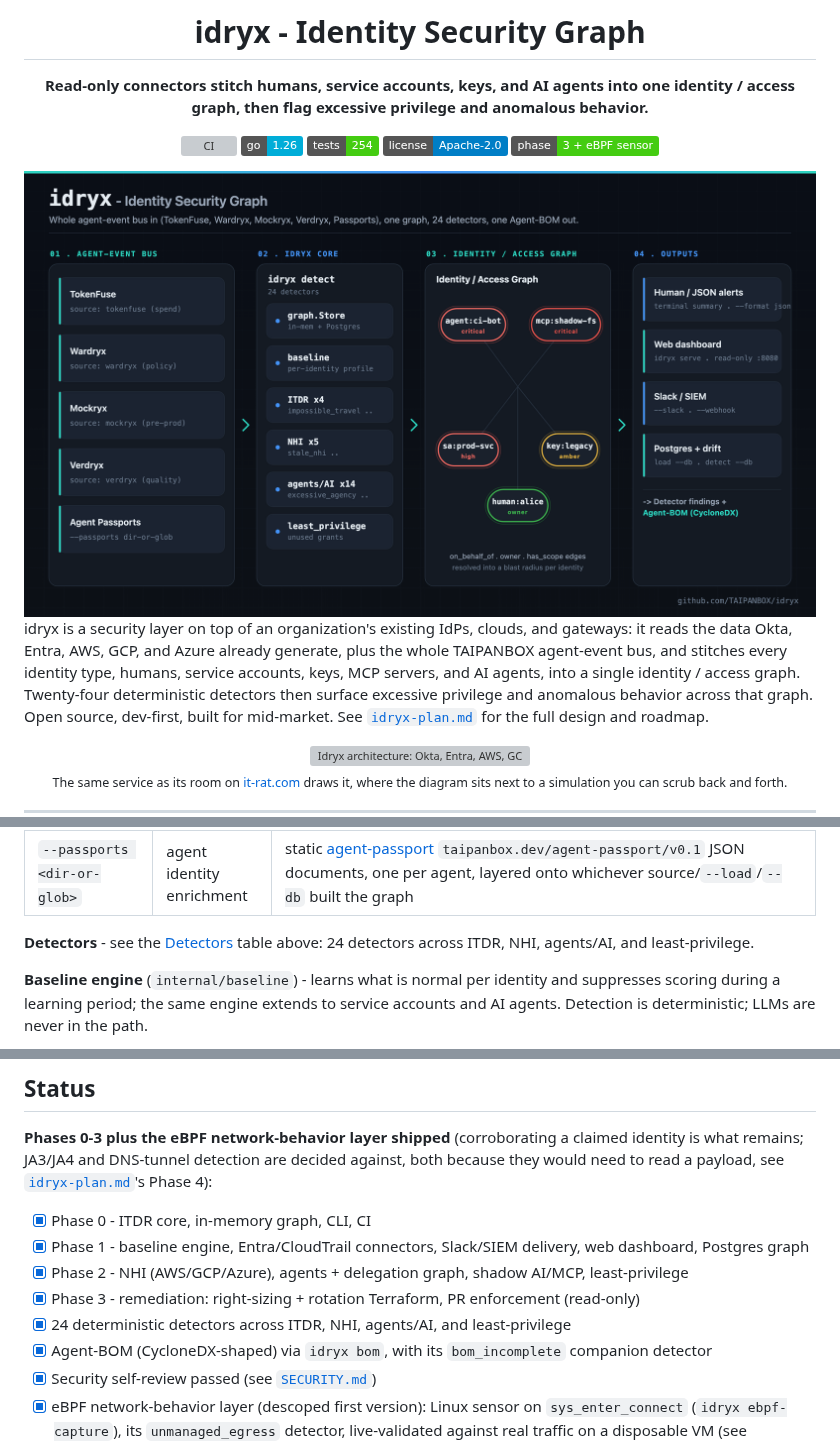
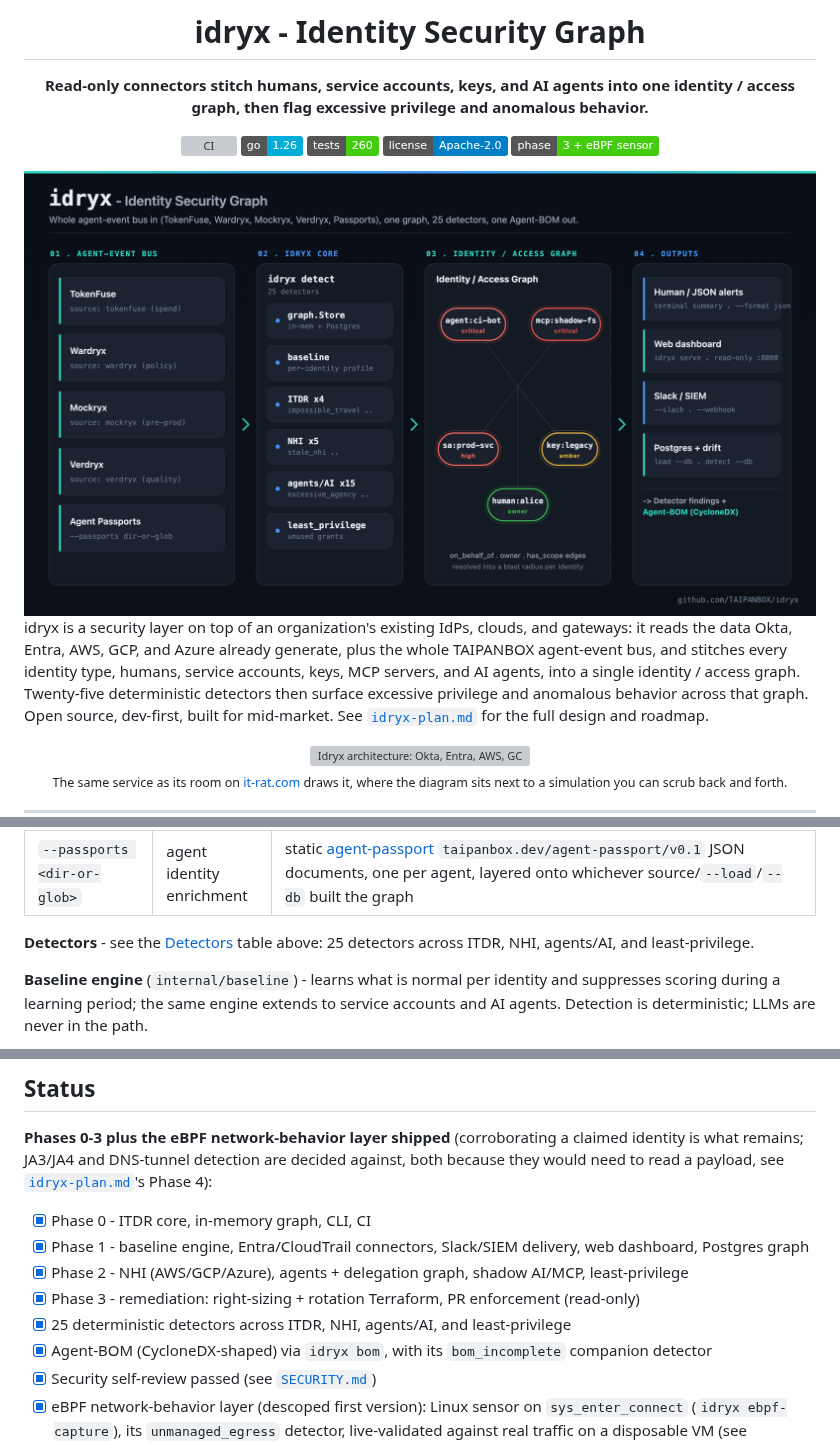
Before and after one commit to TAIPANBOX/idryx, a Markdown page: README.md, 3 parts joined by grey strips. GitHub-like rendering; pictures changed too: docs/architecture.png; badges without logos; grey boxes are pictures that could not be loaded.

```diff
--- a/README.md
+++ b/README.md
@@ -6,7 +6,7 @@
 
 [![CI](https://github.com/TAIPANBOX/idryx/actions/workflows/ci.yml/badge.svg)](https://github.com/TAIPANBOX/idryx/actions/workflows/ci.yml)
 ![Go](https://img.shields.io/badge/go-1.26-00ADD8.svg)
-![tests](https://img.shields.io/badge/tests-254-brightgreen.svg)
+![tests](https://img.shields.io/badge/tests-260-brightgreen.svg)
 ![License](https://img.shields.io/badge/license-Apache--2.0-blue.svg)
 ![Status](https://img.shields.io/badge/phase-3%20%2B%20eBPF%20sensor-success.svg)
 
@@ -18,7 +18,7 @@ idryx is a security layer on top of an organization's existing IdPs, clouds, and
 gateways: it reads the data Okta, Entra, AWS, GCP, and Azure already generate,
 plus the whole TAIPANBOX agent-event bus, and stitches every identity type,
 humans, service accounts, keys, MCP servers, and AI agents, into a single
-identity / access graph. Twenty-four deterministic detectors then surface excessive
+identity / access graph. Twenty-five deterministic detectors then surface excessive
 privilege and anomalous behavior across that graph. Open source, dev-first, built
 for mid-market. See [`idryx-plan.md`](idryx-plan.md) for the full design and
 roadmap.
@@ -537,7 +538,7 @@ runs deterministic detectors.
 | `tokenfuse` / `wardryx` / `mockryx` / `verdryx` | agent identities + behavioral events | NDJSON [agent-passport](https://github.com/TAIPANBOX/agent-passport) `taipanbox.dev/agent-event` envelopes (schema v0.1 or v0.2; one file or a glob via `--load tokenfuse:`/`wardryx:`/`mockryx:`/`verdryx:path/*.ndjson`), one connector shared by every bus producer |
 | `--passports <dir-or-glob>` | agent identity enrichment | static [agent-passport](https://github.com/TAIPANBOX/agent-passport) `taipanbox.dev/agent-passport/v0.1` JSON documents, one per agent, layered onto whichever source/`--load`/`--db` built the graph |
 
-**Detectors** - see the [Detectors](#detectors) table above: 24 detectors across
+**Detectors** - see the [Detectors](#detectors) table above: 25 detectors across
 ITDR, NHI, agents/AI, and least-privilege.
 
 **Baseline engine** (`internal/baseline`) - learns what is normal per identity
@@ -650,7 +651,7 @@ against, both because they would need to read a payload, see
 - [x] Phase 1 - baseline engine, Entra/CloudTrail connectors, Slack/SIEM delivery, web dashboard, Postgres graph
 - [x] Phase 2 - NHI (AWS/GCP/Azure), agents + delegation graph, shadow AI/MCP, least-privilege
 - [x] Phase 3 - remediation: right-sizing + rotation Terraform, PR enforcement (read-only)
-- [x] 24 deterministic detectors across ITDR, NHI, agents/AI, and least-privilege
+- [x] 25 deterministic detectors across ITDR, NHI, agents/AI, and least-privilege
 - [x] Agent-BOM (CycloneDX-shaped) via `idryx bom`, with its `bom_incomplete` companion detector
 - [x] Security self-review passed (see [`SECURITY.md`](SECURITY.md))
 - [x] eBPF network-behavior layer (descoped first version): Linux sensor on
```
Also changed, not shown: other parts of README.md (+3 -2 lines), docs/detectors.png, 5 other files.
